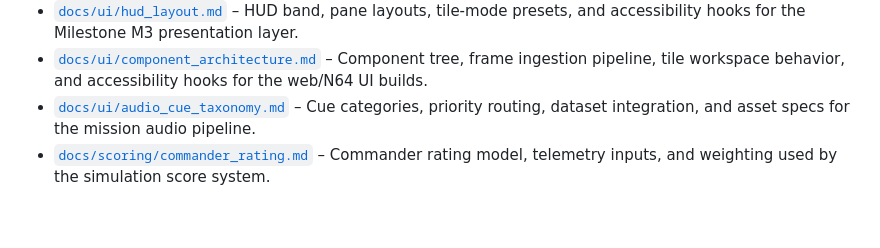
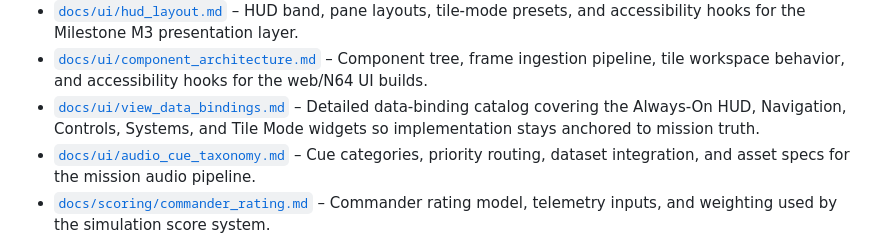
Before and after one commit to jwiedeman/Apollo64, a Markdown page: README.md, the part around the change. Drawn GitHub-style; blank space fills up the shorter version.

Commit message:
Document UI data bindings for upcoming HUD and view work

```diff
--- a/README.md
+++ b/README.md
@@ -61,6 +61,7 @@ This repository has been reset to develop a real-time Apollo 11 mission simulato
 - [`docs/ui/json_schemas.md`](docs/ui/json_schemas.md) – JSON schema definitions for upcoming checklist, panel, and workspace data packs consumed by the UI layer.
 - [`docs/ui/hud_layout.md`](docs/ui/hud_layout.md) – HUD band, pane layouts, tile-mode presets, and accessibility hooks for the Milestone M3 presentation layer.
 - [`docs/ui/component_architecture.md`](docs/ui/component_architecture.md) – Component tree, frame ingestion pipeline, tile workspace behavior, and accessibility hooks for the web/N64 UI builds.
+- [`docs/ui/view_data_bindings.md`](docs/ui/view_data_bindings.md) – Detailed data-binding catalog covering the Always-On HUD, Navigation, Controls, Systems, and Tile Mode widgets so implementation stays anchored to mission truth.
 - [`docs/ui/audio_cue_taxonomy.md`](docs/ui/audio_cue_taxonomy.md) – Cue categories, priority routing, dataset integration, and asset specs for the mission audio pipeline.
 - [`docs/scoring/commander_rating.md`](docs/scoring/commander_rating.md) – Commander rating model, telemetry inputs, and weighting used by the simulation score system.
 
```
Also changed, not shown: docs/ui/view_data_bindings.md (added, +107 -0 lines).
